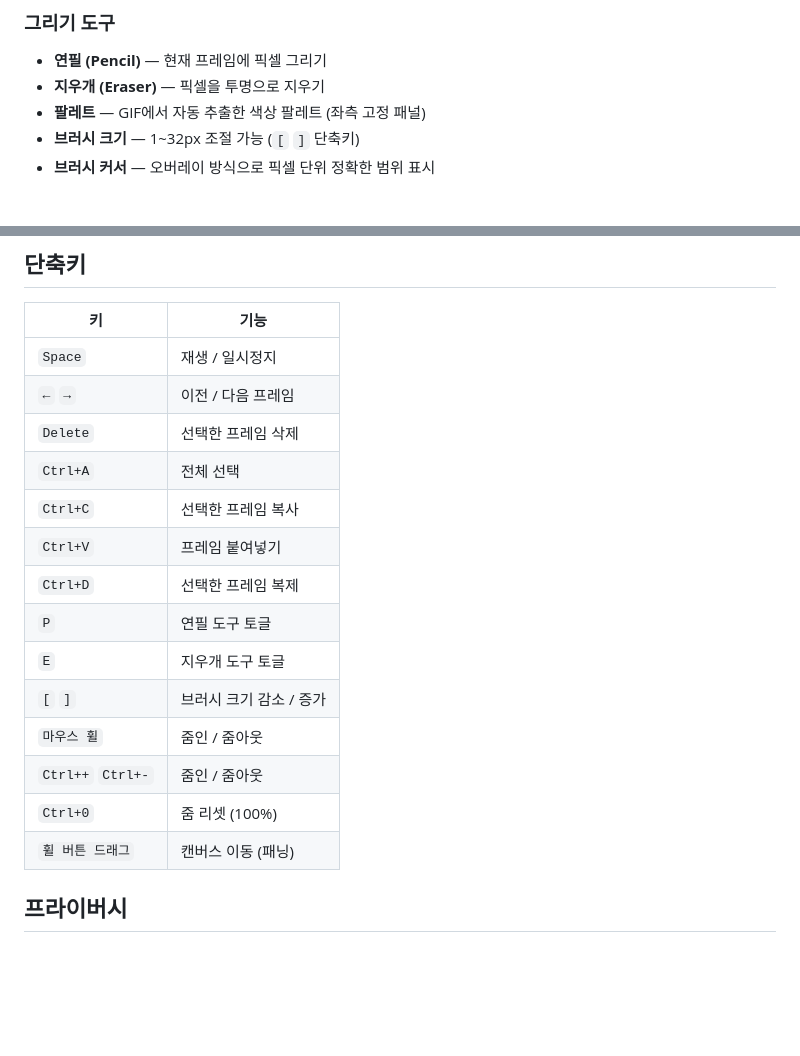
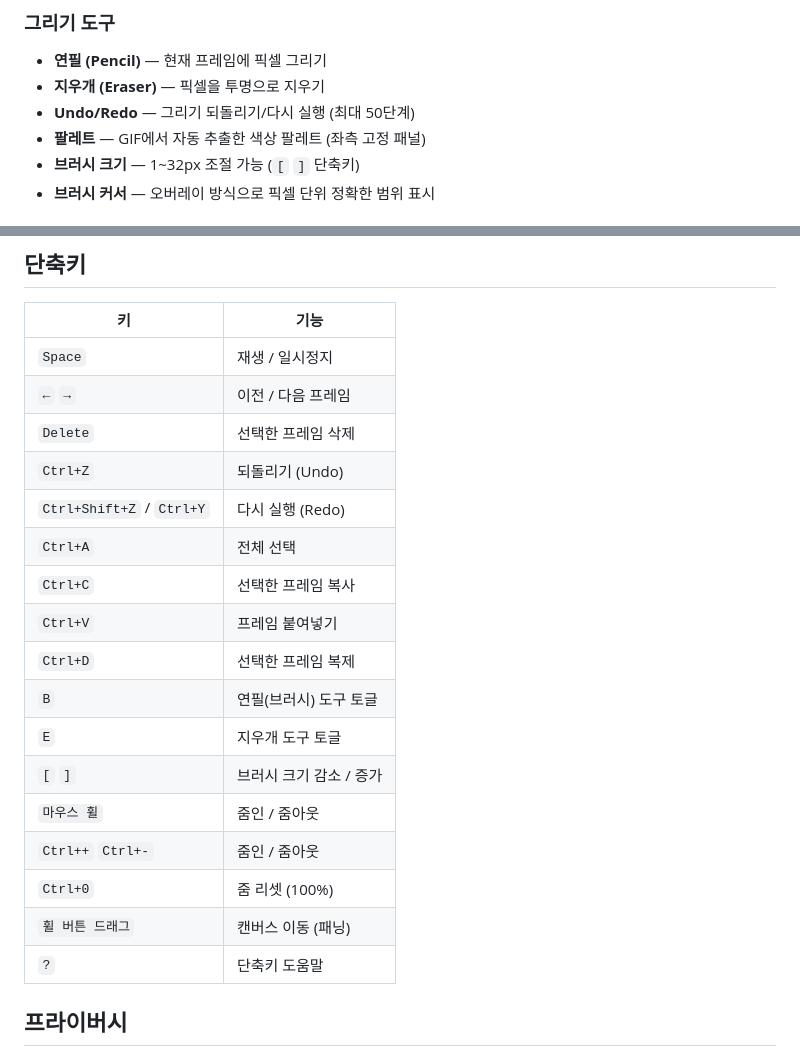
Before and after one commit to aura1905/gif-editor, a Markdown page: README.md, 2 parts joined by grey strips. GitHub-like rendering; blank space fills up the shorter version.

Commit message:
docs: update README with undo/redo, shortcut help, B hotkey
Co-Authored-By: Claude Opus 4.6 <noreply@anthropic.com>

```diff
--- a/README.md
+++ b/README.md
@@ -19,6 +19,7 @@
 ### 그리기 도구
 - **연필 (Pencil)** — 현재 프레임에 픽셀 그리기
 - **지우개 (Eraser)** — 픽셀을 투명으로 지우기
+- **Undo/Redo** — 그리기 되돌리기/다시 실행 (최대 50단계)
 - **팔레트** — GIF에서 자동 추출한 색상 팔레트 (좌측 고정 패널)
 - **브러시 크기** — 1~32px 조절 가능 (`[` `]` 단축키)
 - **브러시 커서** — 오버레이 방식으로 픽셀 단위 정확한 범위 표시
@@ -47,17 +48,20 @@
 | `Space` | 재생 / 일시정지 |
 | `←` `→` | 이전 / 다음 프레임 |
 | `Delete` | 선택한 프레임 삭제 |
+| `Ctrl+Z` | 되돌리기 (Undo) |
+| `Ctrl+Shift+Z` / `Ctrl+Y` | 다시 실행 (Redo) |
 | `Ctrl+A` | 전체 선택 |
 | `Ctrl+C` | 선택한 프레임 복사 |
 | `Ctrl+V` | 프레임 붙여넣기 |
 | `Ctrl+D` | 선택한 프레임 복제 |
-| `P` | 연필 도구 토글 |
+| `B` | 연필(브러시) 도구 토글 |
 | `E` | 지우개 도구 토글 |
 | `[` `]` | 브러시 크기 감소 / 증가 |
 | `마우스 휠` | 줌인 / 줌아웃 |
 | `Ctrl++` `Ctrl+-` | 줌인 / 줌아웃 |
 | `Ctrl+0` | 줌 리셋 (100%) |
 | `휠 버튼 드래그` | 캔버스 이동 (패닝) |
+| `?` | 단축키 도움말 |
 
 ## 프라이버시
 
```
